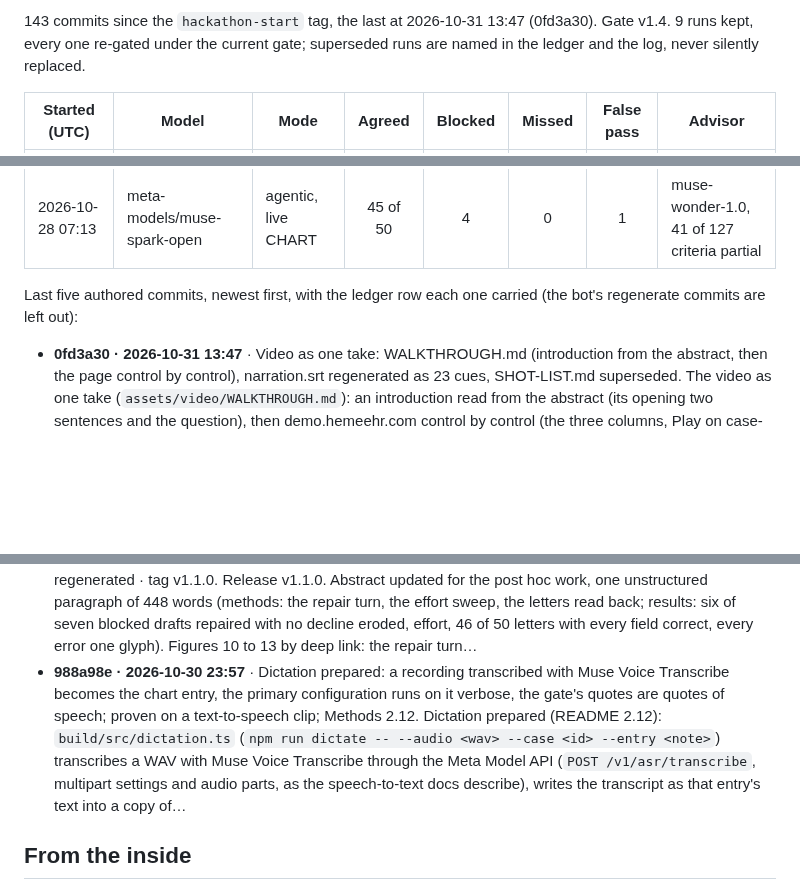
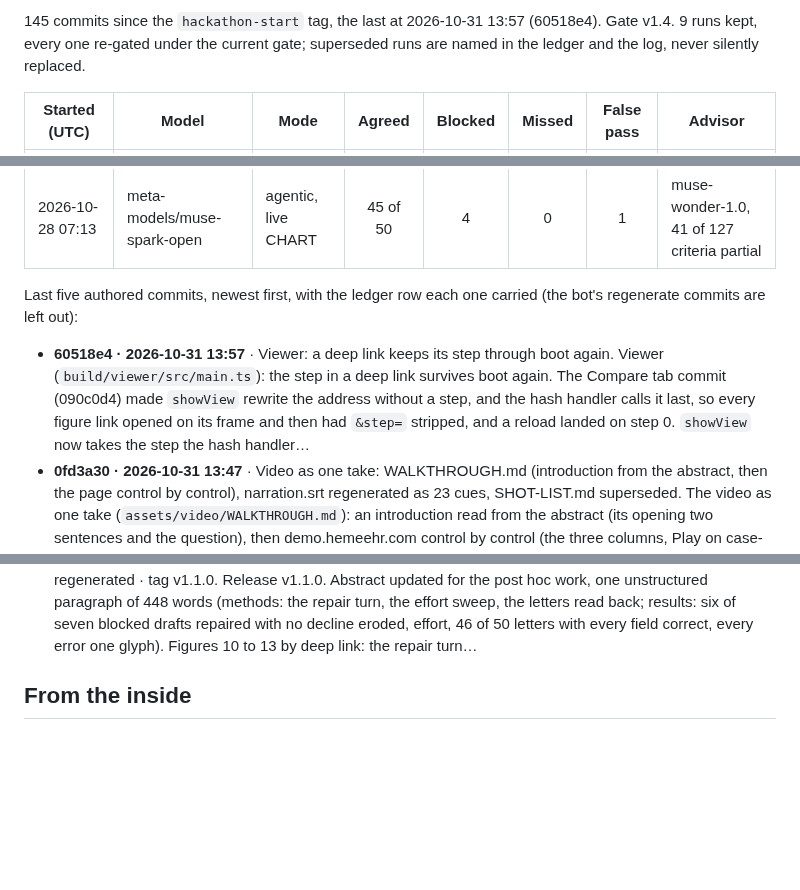
Before and after one commit to jamesrosing/your-procedure-is-denied, a Markdown page: README.md, 3 parts joined by grey strips. Rendered like a GitHub page; blank space fills up the shorter version.

Commit message:
Build log: regenerate after 60518e4

```diff
--- a/README.md
+++ b/README.md
@@ -448,5 +448,5 @@ _Generated from the git history, the ledger, and the result files by `npm run lo
 
-143 commits since the `hackathon-start` tag, the last at 2026-10-31 13:47 (0fd3a30). Gate v1.4. 9 runs kept, every one re-gated under the current gate; superseded runs are named in the ledger and the log, never silently replaced.
+145 commits since the `hackathon-start` tag, the last at 2026-10-31 13:57 (60518e4). Gate v1.4. 9 runs kept, every one re-gated under the current gate; superseded runs are named in the ledger and the log, never silently replaced.
 
 | Started (UTC) | Model | Mode | Agreed | Blocked | Missed | False pass | Advisor |
 | --- | --- | --- | :---: | :---: | :---: | :---: | --- |
@@ -462,11 +462,11 @@ _Generated from the git history, the ledger, and the result files by `npm run lo
 
 Last five authored commits, newest first, with the ledger row each one carried (the bot's regenerate commits are left out):
 
+- **60518e4 · 2026-10-31 13:57** · Viewer: a deep link keeps its step through boot again. Viewer (`build/viewer/src/main.ts`): the step in a deep link survives boot again. The Compare tab commit (090c0d4) made `showView` rewrite the address without a step, and the hash handler calls it last, so every figure link opened on its frame and then had `&step=` stripped, and a reload landed on step 0. `showView` now takes the step the hash handler…
 - **0fd3a30 · 2026-10-31 13:47** · Video as one take: WALKTHROUGH.md (introduction from the abstract, then the page control by control), narration.srt regenerated as 23 cues, SHOT-LIST.md superseded. The video as one take (`assets/video/WALKTHROUGH.md`): an introduction read from the abstract (its opening two sentences and the question), then demo.hemeehr.com control by control (the three columns, Play on case-001 to PASS, test the gate, case-044 declined on muse-wonder-1.0, the Scoreboard, Compare, the writ with print and save as text), the…
 - **3700151 · 2026-10-31 00:48** · Viewer: the stage keeps its height while the writ is open, so the counters no longer overlap the band; asset links v33. Viewer (`build/viewer/styles.css`): with the writ open, the stage kept shrinking under the sheet until its counters were drawn over the writ's band at 1920 by 1080 (seen in a headless take of shot 3); the stage now keeps the height it has alone while the writ is open, so the page scrolls to the sheet with nothing over it. Asset links v33
 - **8d5c5a4 · 2026-10-31 00:19** · Data and code availability: the v1.1.0 version DOI and the GitHub release. Zenodo version 1.1.0 published by the author (version DOI 10.5281/zenodo.23831511 under the concept DOI 10.5281/zenodo.23794797; the deposited zip's MD5 cb4f823a3ea6aa6d5a1f63b9a43859b3 matches the GitHub release asset, created from the v1.1.0 tag with the same file). README Data and code availability names the v1.1.0 version DOI and the release
 - **13dd45e · 2026-10-31 00:01** · Release v1.1.0: abstract, Figures 10 to 13, the Methods 2.1 row, the concept DOI for all versions, citation files at 1.1.0, the repair turn and the live run in the shot list, captions regenerated · tag v1.1.0. Release v1.1.0. Abstract updated for the post hoc work, one unstructured paragraph of 448 words (methods: the repair turn, the effort sweep, the letters read back; results: six of seven blocked drafts repaired with no decline eroded, effort, 46 of 50 letters with every field correct, every error one glyph). Figures 10 to 13 by deep link: the repair turn…
-- **988a98e · 2026-10-30 23:57** · Dictation prepared: a recording transcribed with Muse Voice Transcribe becomes the chart entry, the primary configuration runs on it verbose, the gate's quotes are quotes of speech; proven on a text-to-speech clip; Methods 2.12. Dictation prepared (README 2.12): `build/src/dictation.ts` (`npm run dictate -- --audio <wav> --case <id> --entry <note>`) transcribes a WAV with Muse Voice Transcribe through the Meta Model API (`POST /v1/asr/transcribe`, multipart settings and audio parts, as the speech-to-text docs describe), writes the transcript as that entry's text into a copy of…
 <!-- build-log:end -->
 
 ## From the inside
```
Also changed, not shown: other parts of README.md (+2 -2 lines), BUILD-LOG.md (+10 -2 lines).
